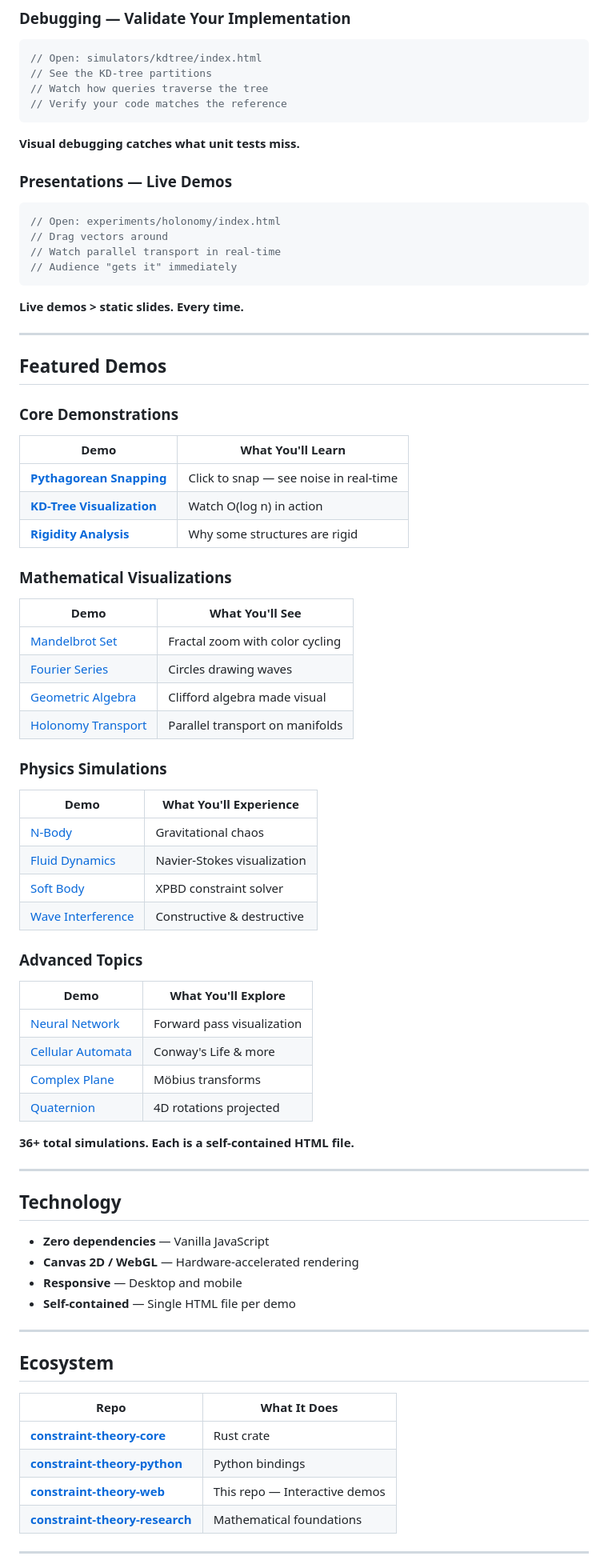
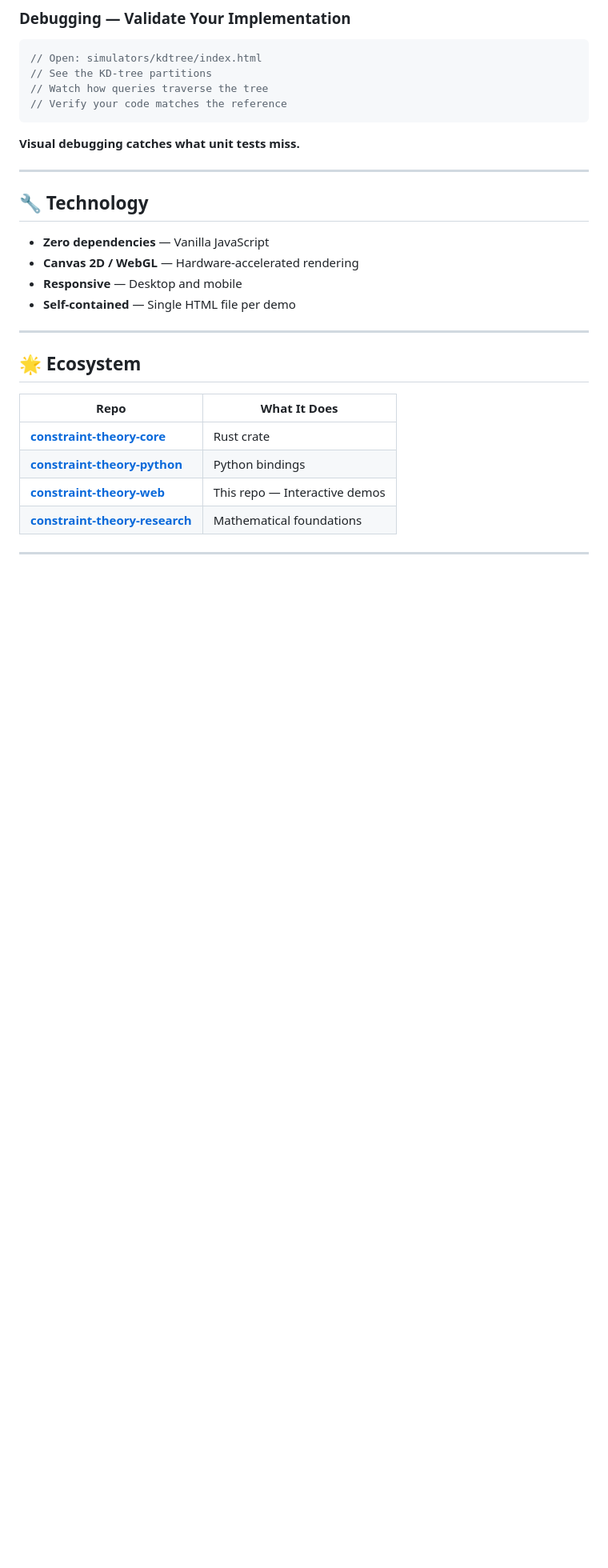
Before and after one commit to SuperInstance/constraint-theory-web, a Markdown page: README.md, the part around one of its changes. Shown at 80% size. Rendered like a GitHub page; blank space fills up the shorter version.

````diff
--- a/README.md
+++ b/README.md
@@ -119,61 +220,9 @@ open simulators/pythagorean/index.html
 
 **Visual debugging catches what unit tests miss.**
 
-### Presentations — Live Demos
-
-```javascript
-// Open: experiments/holonomy/index.html
-// Drag vectors around
-// Watch parallel transport in real-time
-// Audience "gets it" immediately
-```
-
-**Live demos > static slides. Every time.**
-
 ---
 
-## Featured Demos
-
-### Core Demonstrations
-
-| Demo | What You'll Learn |
-|------|-------------------|
-| [**Pythagorean Snapping**](simulators/pythagorean/) | Click to snap — see noise in real-time |
-| [**KD-Tree Visualization**](simulators/kdtree/) | Watch O(log n) in action |
-| [**Rigidity Analysis**](experiments/rigidity/) | Why some structures are rigid |
-
-### Mathematical Visualizations
-
-| Demo | What You'll See |
-|------|-----------------|
-| [Mandelbrot Set](experiments/mandelbrot/) | Fractal zoom with color cycling |
-| [Fourier Series](experiments/fourier-series/) | Circles drawing waves |
-| [Geometric Algebra](experiments/geometric-algebra/) | Clifford algebra made visual |
-| [Holonomy Transport](experiments/holonomy/) | Parallel transport on manifolds |
-
-### Physics Simulations
-
-| Demo | What You'll Experience |
-|------|------------------------|
-| [N-Body](experiments/nbody/) | Gravitational chaos |
-| [Fluid Dynamics](experiments/fluid/) | Navier-Stokes visualization |
-| [Soft Body](experiments/softbody/) | XPBD constraint solver |
-| [Wave Interference](experiments/wave-interference/) | Constructive & destructive |
-
-### Advanced Topics
-
-| Demo | What You'll Explore |
-|------|---------------------|
-| [Neural Network](experiments/neural-network/) | Forward pass visualization |
-| [Cellular Automata](experiments/cellular-automata/) | Conway's Life & more |
-| [Complex Plane](experiments/complex-plane/) | Möbius transforms |
-| [Quaternion](experiments/quaternion/) | 4D rotations projected |
-
-**36+ total simulations. Each is a self-contained HTML file.**
-
----
-
-## Technology
+## 🔧 Technology
 
 - **Zero dependencies** — Vanilla JavaScript
 - **Canvas 2D / WebGL** — Hardware-accelerated rendering
@@ -182,7 +231,7 @@ open simulators/pythagorean/index.html
 
 ---
 
-## Ecosystem
+## 🌟 Ecosystem
 
 | Repo | What It Does |
 |------|--------------|
````
Also changed, not shown: other parts of README.md (+180 -45 lines).
